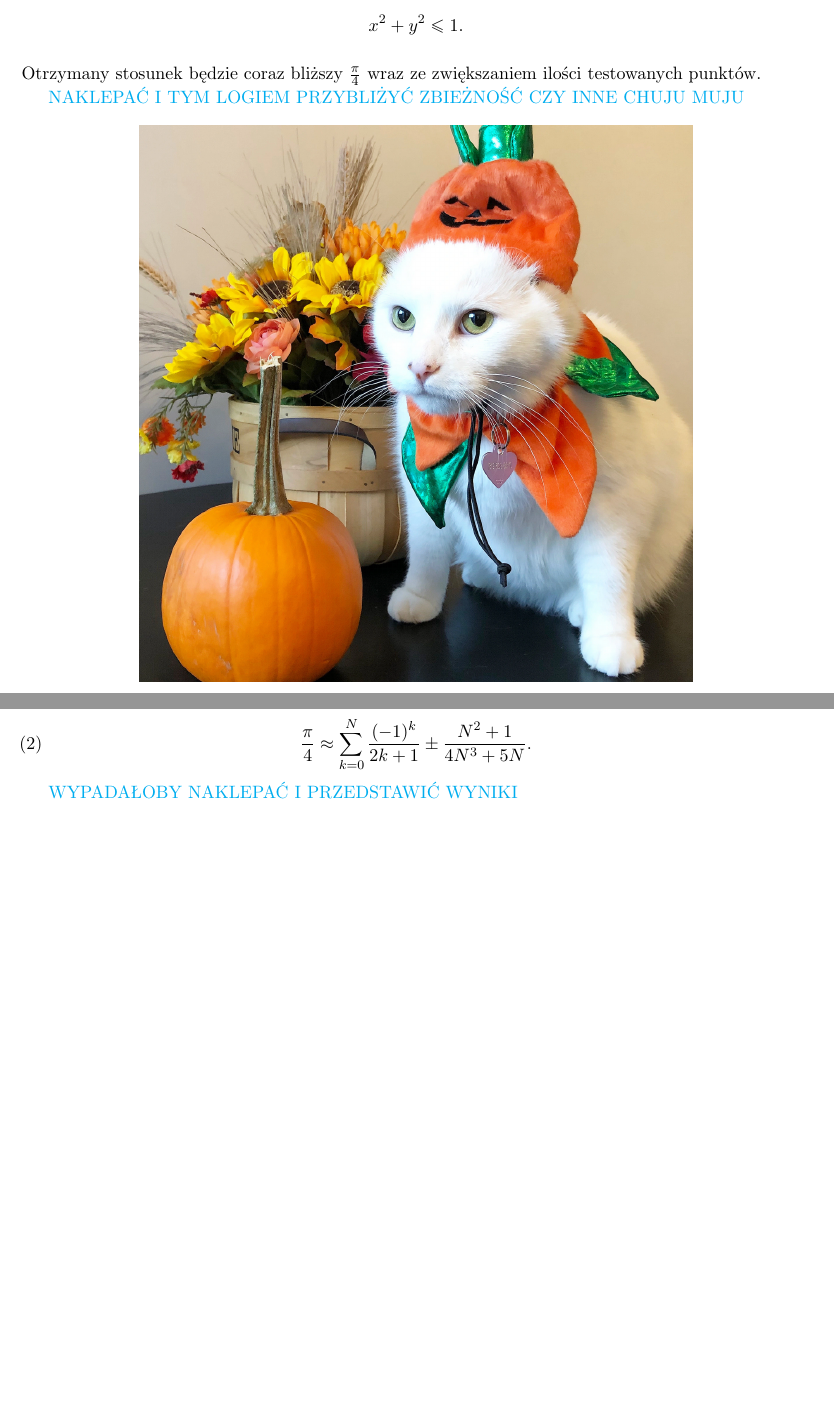
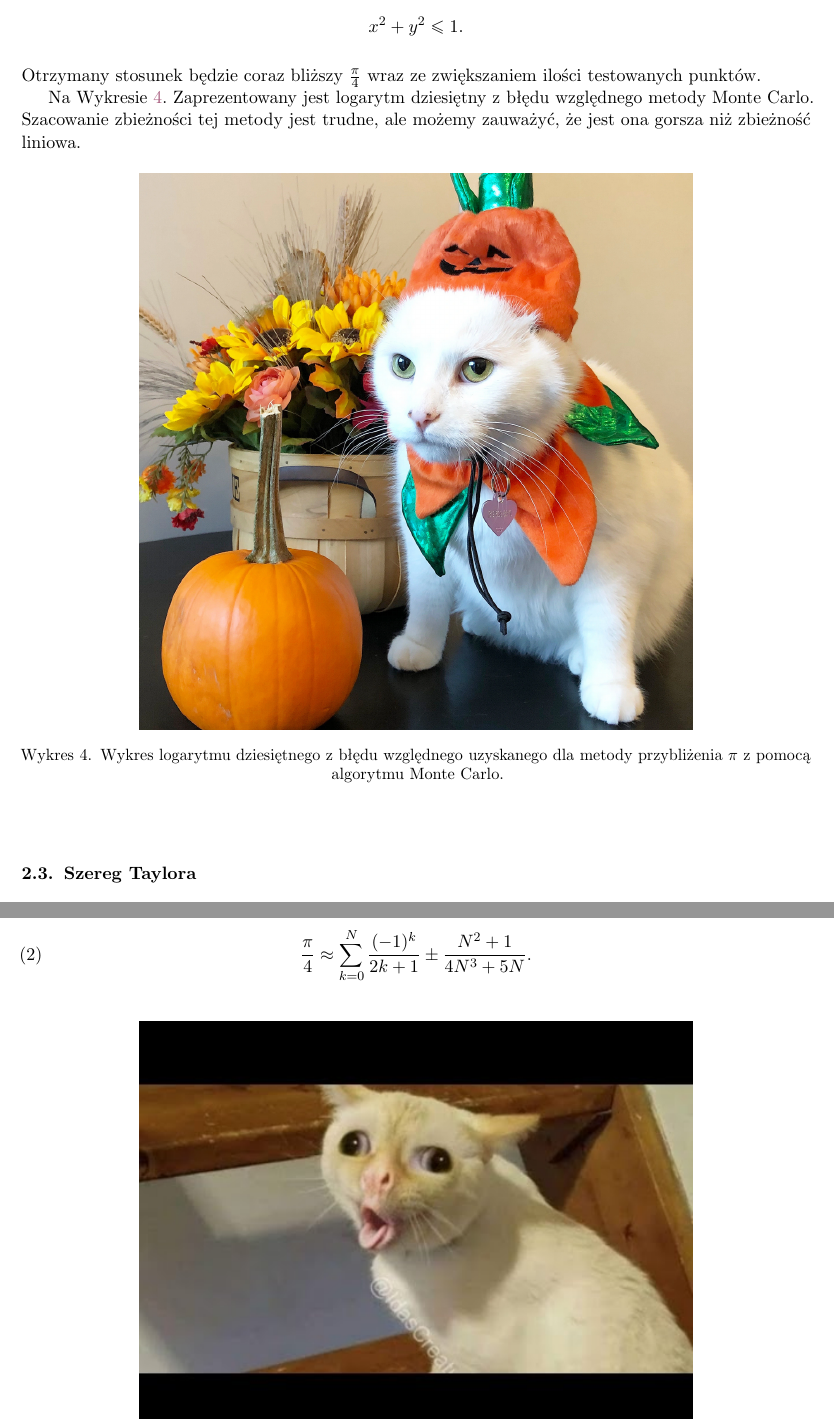
Before and after one commit to ronia-jakim/analiza_numeryczna_M, a LaTeX document (prac_1/doc/sprawozdanie.tex, which reads prac_1/doc/pierwsze-proby.tex): two parts of pages 3 and 4 of 5 before the commit and two parts of pages 4 and 5 of 6 after it, joined at a grey line, cut so that both start at the same text, the shorter picture padded with empty space. Compiled offline with pdfLaTeX.

Commit message:
powolutku-pisze

```diff
--- a/prac_1/doc/pierwsze-proby.tex
+++ b/prac_1/doc/pierwsze-proby.tex
@@ -102,11 +114,14 @@ Korzystając z algorytmu Monte Carlo możemy wybierać losowo współrzędne $x,
 $$x^2+y^2\leq1.$$
 Otrzymany stosunek będzie coraz bliższy $\frac\pi4$ wraz ze zwiększaniem ilości testowanych punktów.
 
-{\color{cyan}NAKLEPAĆ I TYM LOGIEM PRZYBLIŻYĆ ZBIEŻNOŚĆ CZY INNE CHUJU MUJU}
+Na Wykresie~\ref{monte-carlo-error}. Zaprezentowany jest logarytm dziesiętny z błędu względnego metody Monte Carlo. Szacowanie zbieżności tej metody jest trudne, ale możemy zauważyć, że jest ona gorsza niż zbieżność liniowa.
 
-\begin{center}
+\begin{figure}[!h]\centering
+\renewcommand{\figurename}{Wykres}
 \includegraphics[width=0.7\textwidth]{../prog/monte_carlo_log_error.png}
-\end{center}
+\caption{Wykres logarytmu dziesiętnego z błędu względnego uzyskanego dla metody przybliżenia $\pi$ z pomocą algorytmu Monte Carlo.}
+\label{monte-carlo-error}
+\end{figure}
 
 
 \subsection{Szereg Taylora}
@@ -131,4 +146,3 @@ Problem tego przybliżenia $\pi$ został przeanalizowany już przez Madhawa z Sa
     \frac\pi4\approx \sum\limits_{k=0}^N{(-1)^k\over 2k+1}\pm{N^2+1\over 4N^3+5N}.
 \end{equation}
 
-{\color{cyan}WYPADAŁOBY NAKLEPAĆ I PRZEDSTAWIĆ WYNIKI}
```
Also changed, not shown: prac_1/doc/sprawozdanie.pdf, prac_1/prog/geometric_log_error.png (added), prac_1/prog/taylor_log_error.png (added), prac_1/doc/pierwsze-proby.tex (20 more changed lines), 6 other files.
